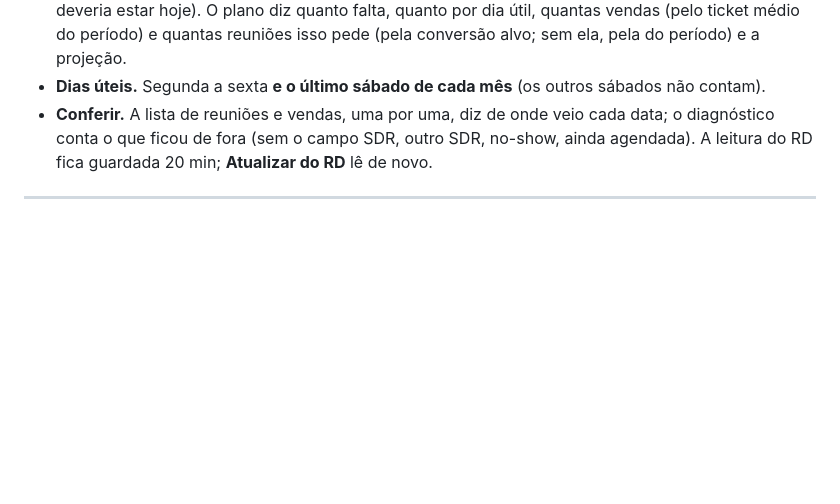
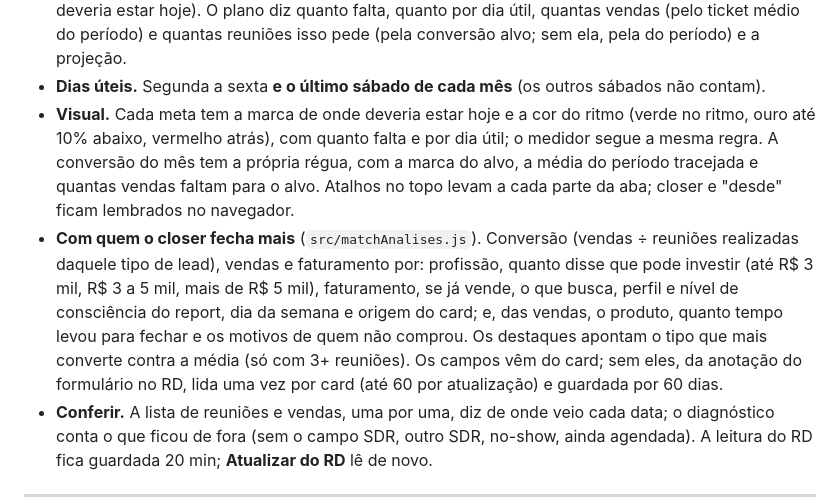
Before and after one commit to caua-lima/report-pronix, a Markdown page: README.md, the part around the change. GitHub-like rendering; blank space fills up the shorter version.

Commit message:
README: visual das metas e da conversao, e as analises de com quem o closer fecha mais
Co-Authored-By: Claude Opus 5.5 <noreply@anthropic.com>

```diff
--- a/README.md
+++ b/README.md
@@ -243,6 +243,17 @@ as reuniões realizadas e as vendas em que você foi o SDR — mês a mês, com
   estar hoje). O plano diz quanto falta, quanto por dia útil, quantas vendas (pelo ticket médio do
   período) e quantas reuniões isso pede (pela conversão alvo; sem ela, pela do período) e a projeção.
 - **Dias úteis.** Segunda a sexta **e o último sábado de cada mês** (os outros sábados não contam).
+- **Visual.** Cada meta tem a marca de onde deveria estar hoje e a cor do ritmo (verde no ritmo, ouro até 10%
+  abaixo, vermelho atrás), com quanto falta e por dia útil; o medidor segue a mesma regra. A conversão do mês
+  tem a própria régua, com a marca do alvo, a média do período tracejada e quantas vendas faltam para o alvo.
+  Atalhos no topo levam a cada parte da aba; closer e "desde" ficam lembrados no navegador.
+- **Com quem o closer fecha mais** (`src/matchAnalises.js`). Conversão (vendas ÷ reuniões realizadas daquele
+  tipo de lead), vendas e faturamento por: profissão, quanto disse que pode investir (até R$ 3 mil, R$ 3 a
+  5 mil, mais de R$ 5 mil), faturamento, se já vende, o que busca, perfil e nível de consciência do report,
+  dia da semana e origem do card; e, das vendas, o produto, quanto tempo levou para fechar e os motivos de
+  quem não comprou. Os destaques apontam o tipo que mais converte contra a média (só com 3+ reuniões).
+  Os campos vêm do card; sem eles, da anotação do formulário no RD, lida uma vez por card (até 60 por
+  atualização) e guardada por 60 dias.
 - **Conferir.** A lista de reuniões e vendas, uma por uma, diz de onde veio cada data; o diagnóstico
   conta o que ficou de fora (sem o campo SDR, outro SDR, no-show, ainda agendada). A leitura do RD fica
   guardada 20 min; **Atualizar do RD** lê de novo.
```
